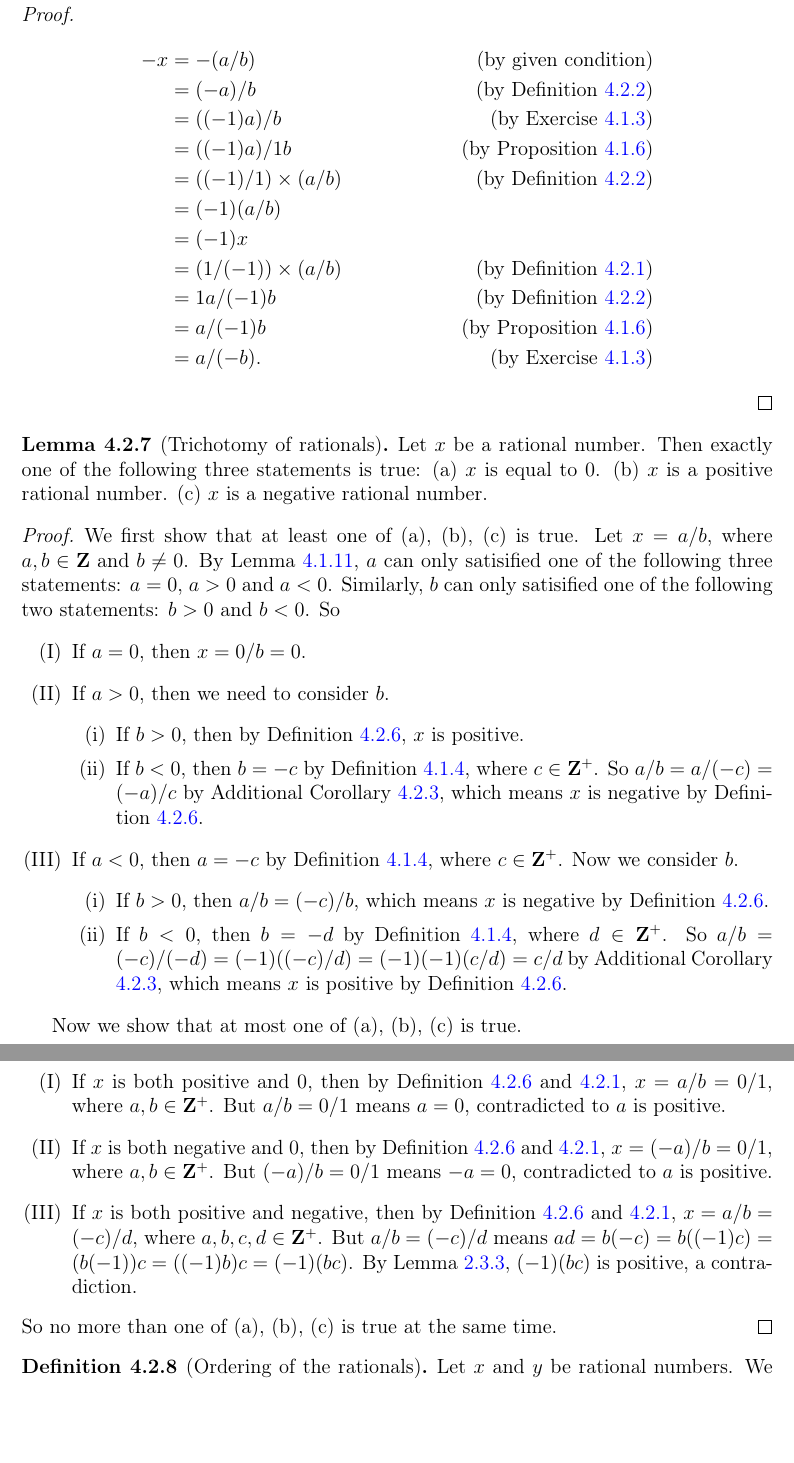
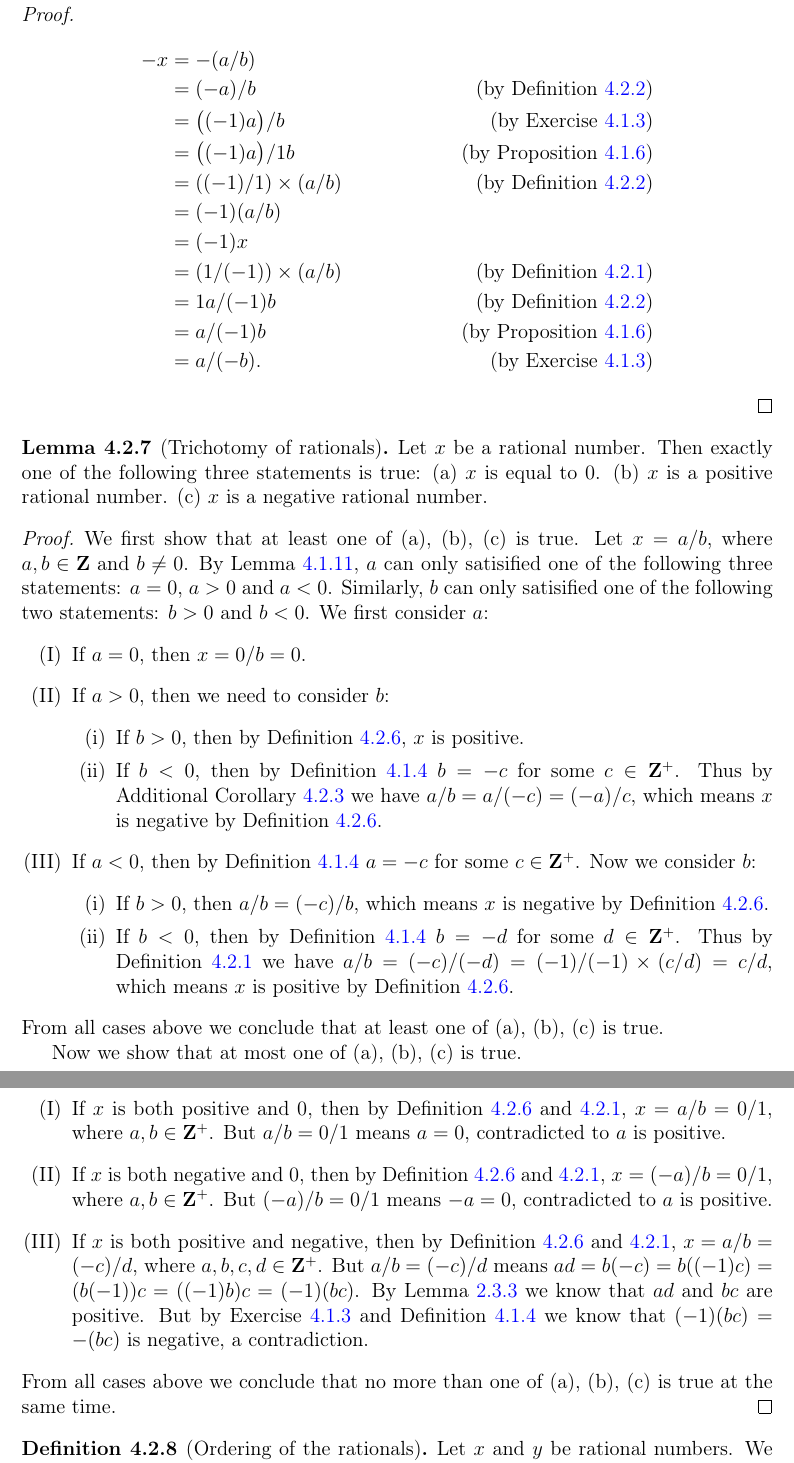
Before and after one commit to ProFatXuanAll/terence-tao-analysis, a LaTeX thesis (Analysis-I/main.tex, which reads Analysis-I/4-2-the-rationals.tex): two parts of pages 106 and 107 of 400, joined at a grey line, cut so that both start at the same text, the shorter picture padded with empty space. Compiled offline with pdfLaTeX.

Commit message:
fix lemma 4.2.7

```diff
--- a/Analysis-I/4-2-the-rationals.tex
+++ b/Analysis-I/4-2-the-rationals.tex
@@ -381,10 +381,10 @@ Then
 
 \begin{proof}
     \begin{align*}
-        -x & = -(a / b)                  & \text{(by given condition)}         \\
+        -x & = -(a / b)                                                        \\
            & = (-a) / b                  & \text{(by Definition \ref{4.2.2})}  \\
-           & = ((-1)a) / b               & \text{(by Exercise \ref{ex 4.1.3})} \\
-           & = ((-1)a) / 1b              & \text{(by Proposition \ref{4.1.6})} \\
+           & = \big((-1)a\big) / b       & \text{(by Exercise \ref{ex 4.1.3})} \\
+           & = \big((-1)a\big) / 1b      & \text{(by Proposition \ref{4.1.6})} \\
            & = ((-1) / 1) \times (a / b) & \text{(by Definition \ref{4.2.2})}  \\
            & = (-1)(a / b)                                                     \\
            & = (-1)x                                                           \\
@@ -412,23 +412,24 @@ Then
     \(a = 0\), \(a > 0\) and \(a < 0\).
     Similarly, \(b\) can only satisified one of the following two statements:
     \(b > 0\) and \(b < 0\).
-    So
+    We first consider \(a\):
     \begin{enumerate}[label=(\Roman*)]
         \item If \(a = 0\), then \(x = 0 / b = 0\).
-        \item If \(a > 0\), then we need to consider \(b\).
+        \item If \(a > 0\), then we need to consider \(b\):
               \begin{enumerate}[label=(\roman*)]
                   \item If \(b > 0\), then by Definition \ref{4.2.6}, \(x\) is positive.
-                  \item If \(b < 0\), then \(b = -c\) by Definition \ref{4.1.4}, where \(c \in \mathbf{Z}^+\).
-                        So \(a / b = a / (-c) = (-a) / c\) by Additional Corollary \ref{ac 4.2.3}, which means \(x\) is negative by Definition \ref{4.2.6}.
+                  \item If \(b < 0\), then by Definition \ref{4.1.4} \(b = -c\) for some \(c \in \mathbf{Z}^+\).
+                        Thus by Additional Corollary \ref{ac 4.2.3} we have \(a / b = a / (-c) = (-a) / c\), which means \(x\) is negative by Definition \ref{4.2.6}.
               \end{enumerate}
-        \item If \(a < 0\), then \(a = -c\) by Definition \ref{4.1.4}, where \(c \in \mathbf{Z}^+\).
-              Now we consider \(b\).
+        \item If \(a < 0\), then by Definition \ref{4.1.4} \(a = -c\) for some \(c \in \mathbf{Z}^+\).
+              Now we consider \(b\):
               \begin{enumerate}[label=(\roman*)]
                   \item If \(b > 0\), then \(a / b = (-c) / b\), which means \(x\) is negative by Definition \ref{4.2.6}.
-                  \item If \(b < 0\), then \(b = -d\) by Definition \ref{4.1.4}, where \(d \in \mathbf{Z}^+\).
-                        So \(a / b = (-c) / (-d) = (-1)((-c) / d) = (-1)(-1)(c / d) = c / d\) by Additional Corollary \ref{ac 4.2.3}, which means \(x\) is positive by Definition \ref{4.2.6}.
+                  \item If \(b < 0\), then by Definition \ref{4.1.4} \(b = -d\) for some \(d \in \mathbf{Z}^+\).
+                        Thus by Definition \ref{4.2.1} we have \(a / b = (-c) / (-d) = (-1) / (-1) \times (c / d) = c / d\), which means \(x\) is positive by Definition \ref{4.2.6}.
               \end{enumerate}
     \end{enumerate}
+    From all cases above we conclude that at least one of (a), (b), (c) is true.
 
     Now we show that at most one of (a), (b), (c) is true.
     \begin{enumerate}[label=(\Roman*)]
@@ -438,9 +439,10 @@ Then
               But \((-a) / b = 0 / 1\) means \(-a = 0\), contradicted to \(a\) is positive.
         \item If \(x\) is both positive and negative, then by Definition \ref{4.2.6} and \ref{4.2.1}, \(x = a / b = (-c) / d\), where \(a, b, c, d \in \mathbf{Z}^+\).
               But \(a / b = (-c) / d\) means \(ad = b(-c) = b((-1)c) = (b(-1))c = ((-1)b)c = (-1)(bc)\).
-              By Lemma \ref{2.3.3}, \((-1)(bc)\) is positive, a contradiction.
+              By Lemma \ref{2.3.3} we know that \(ad\) and \(bc\) are positive.
+              But by Exercise \ref{ex 4.1.3} and Definition \ref{4.1.4} we know that \((-1)(bc) = -(bc)\) is negative, a contradiction.
     \end{enumerate}
-    So no more than one of (a), (b), (c) is true at the same time.
+    From all cases above we conclude that no more than one of (a), (b), (c) is true at the same time.
 \end{proof}
 
 \begin{definition}[Ordering of the rationals]\label{4.2.8}
```
